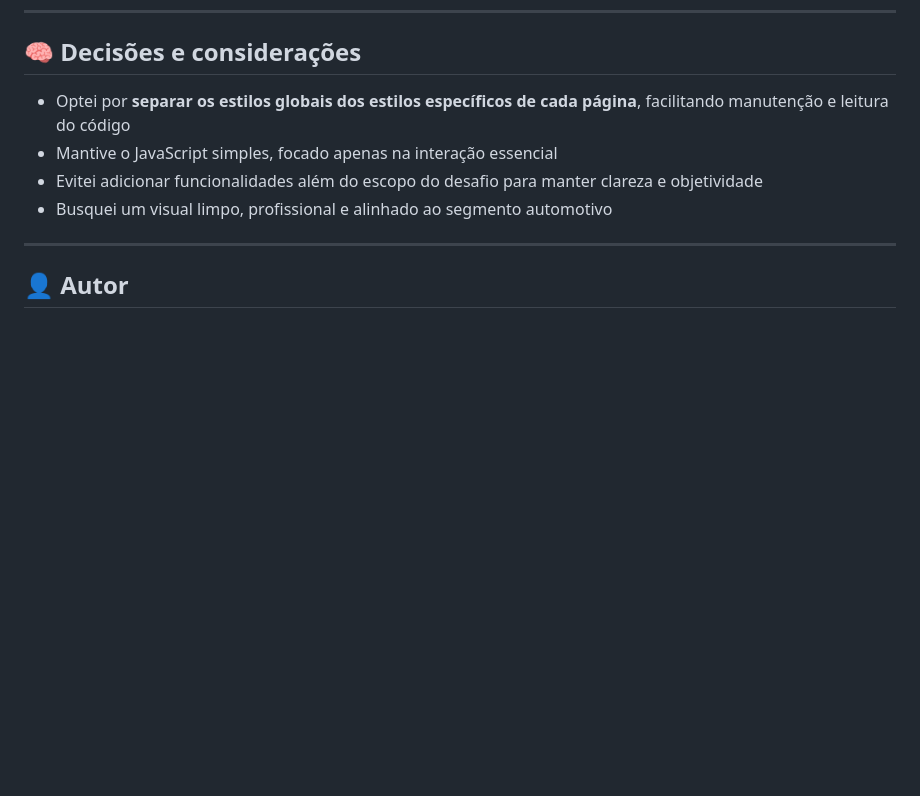
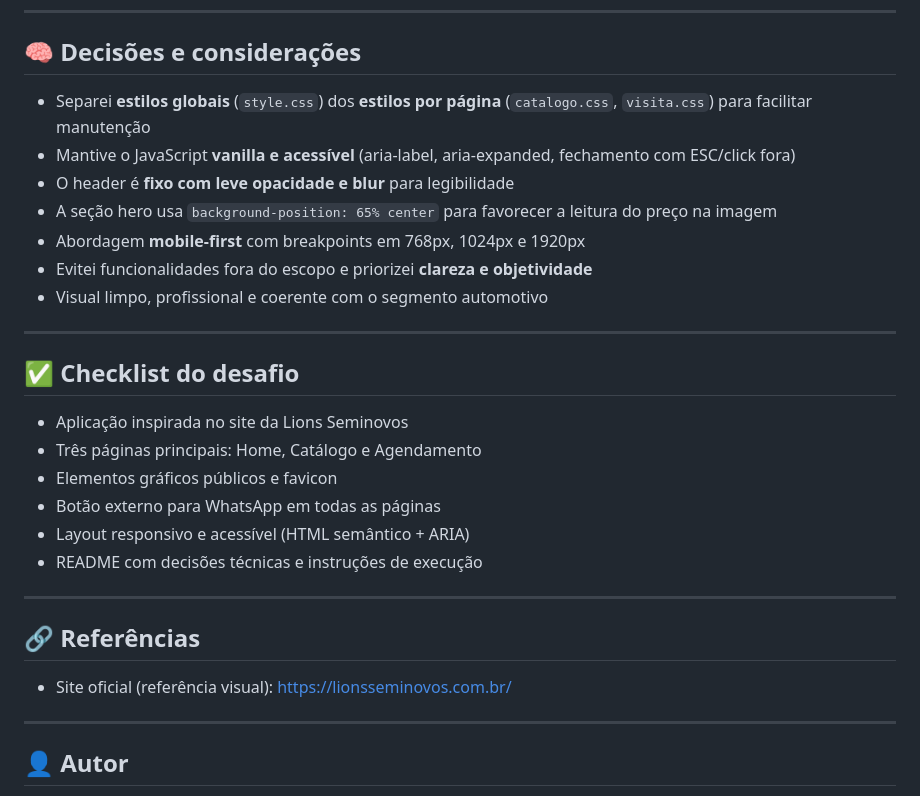
Before and after one commit to VenturaMatheus/Lions-Seminovos-Desafio, a Markdown page: README.md, the part around the change. Drawn GitHub-style; blank space fills up the shorter version.

Commit message:
Atualização do Readme

```diff
--- a/README.md
+++ b/README.md
@@ -101,10 +101,31 @@ cd projeto-lions-seminovos
 
 ## 🧠 Decisões e considerações
 
-* Optei por **separar os estilos globais dos estilos específicos de cada página**, facilitando manutenção e leitura do código
-* Mantive o JavaScript simples, focado apenas na interação essencial
-* Evitei adicionar funcionalidades além do escopo do desafio para manter clareza e objetividade
-* Busquei um visual limpo, profissional e alinhado ao segmento automotivo
+* Separei **estilos globais** (`style.css`) dos **estilos por página** (`catalogo.css`, `visita.css`) para facilitar manutenção
+* Mantive o JavaScript **vanilla e acessível** (aria-label, aria-expanded, fechamento com ESC/click fora)
+* O header é **fixo com leve opacidade e blur** para legibilidade
+* A seção hero usa `background-position: 65% center` para favorecer a leitura do preço na imagem
+* Abordagem **mobile-first** com breakpoints em 768px, 1024px e 1920px
+* Evitei funcionalidades fora do escopo e priorizei **clareza e objetividade**
+* Visual limpo, profissional e coerente com o segmento automotivo
+
+---
+
+## ✅ Checklist do desafio
+
+- Aplicação inspirada no site da Lions Seminovos
+- Três páginas principais: Home, Catálogo e Agendamento
+- Elementos gráficos públicos e favicon
+- Botão externo para WhatsApp em todas as páginas
+- Layout responsivo e acessível (HTML semântico + ARIA)
+- README com decisões técnicas e instruções de execução
+
+---
+
+## 🔗 Referências
+
+- Site oficial (referência visual): https://lionsseminovos.com.br/
+
 ---
 
 ## 👤 Autor
```
